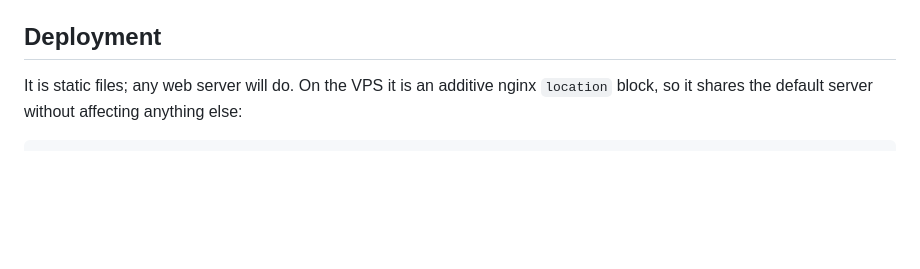
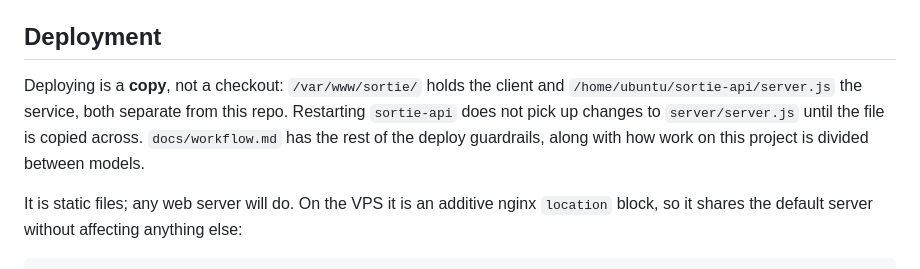
Before and after one commit to lordnukem/sortie, a Markdown page: README.md, the part around the change. Rendered like a GitHub page; blank space fills up the shorter version.

```diff
--- a/README.md
+++ b/README.md
@@ -561,6 +561,12 @@ finished binary. `tools/README.md` has the detail.
 
 ## Deployment
 
+Deploying is a **copy**, not a checkout: `/var/www/sortie/` holds the client and
+`/home/ubuntu/sortie-api/server.js` the service, both separate from this repo.
+Restarting `sortie-api` does not pick up changes to `server/server.js` until the
+file is copied across. `docs/workflow.md` has the rest of the deploy guardrails,
+along with how work on this project is divided between models.
+
 It is static files; any web server will do. On the VPS it is an additive nginx
 `location` block, so it shares the default server without affecting anything else:
 
```
Also changed, not shown: docs/workflow.md (added, +118 -0 lines).
